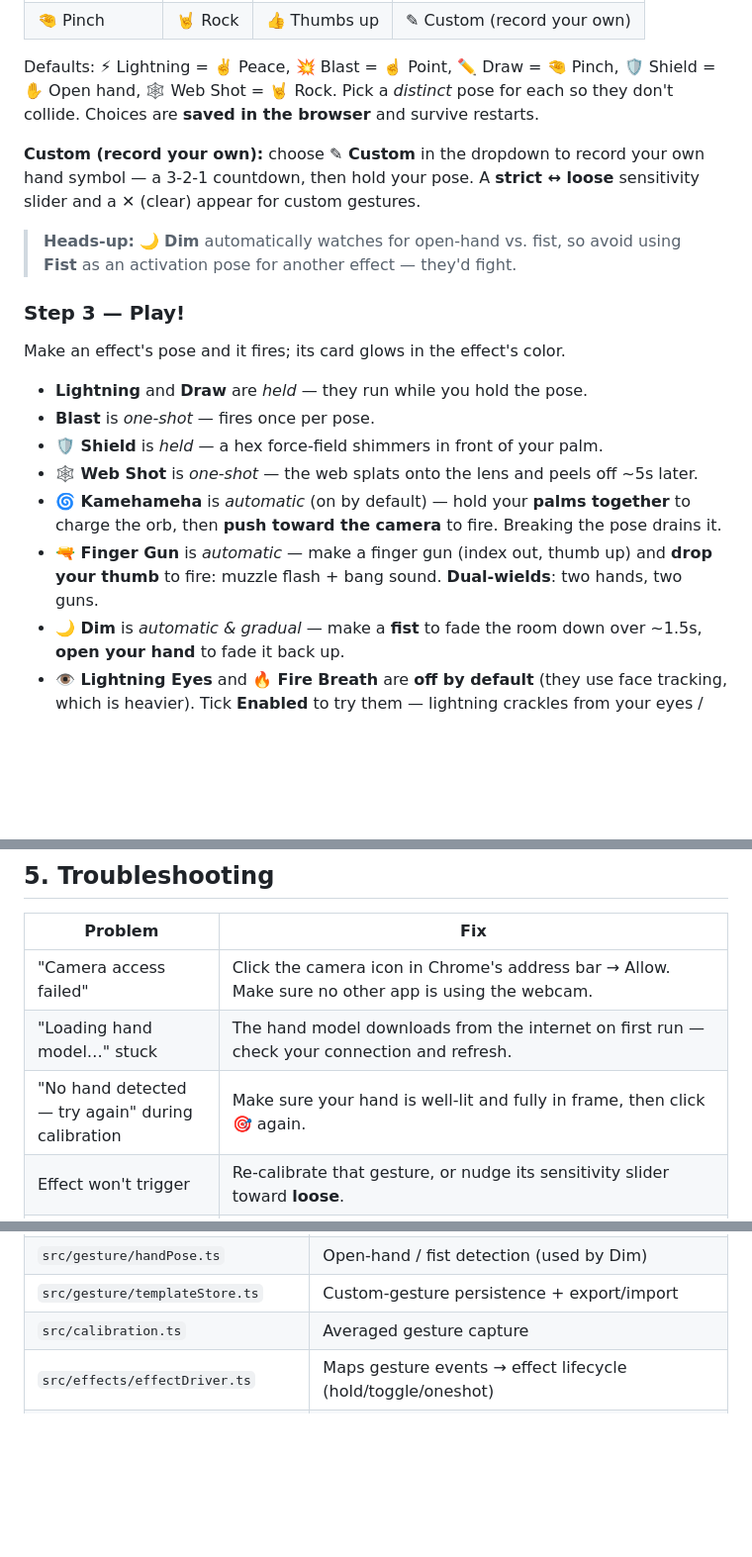
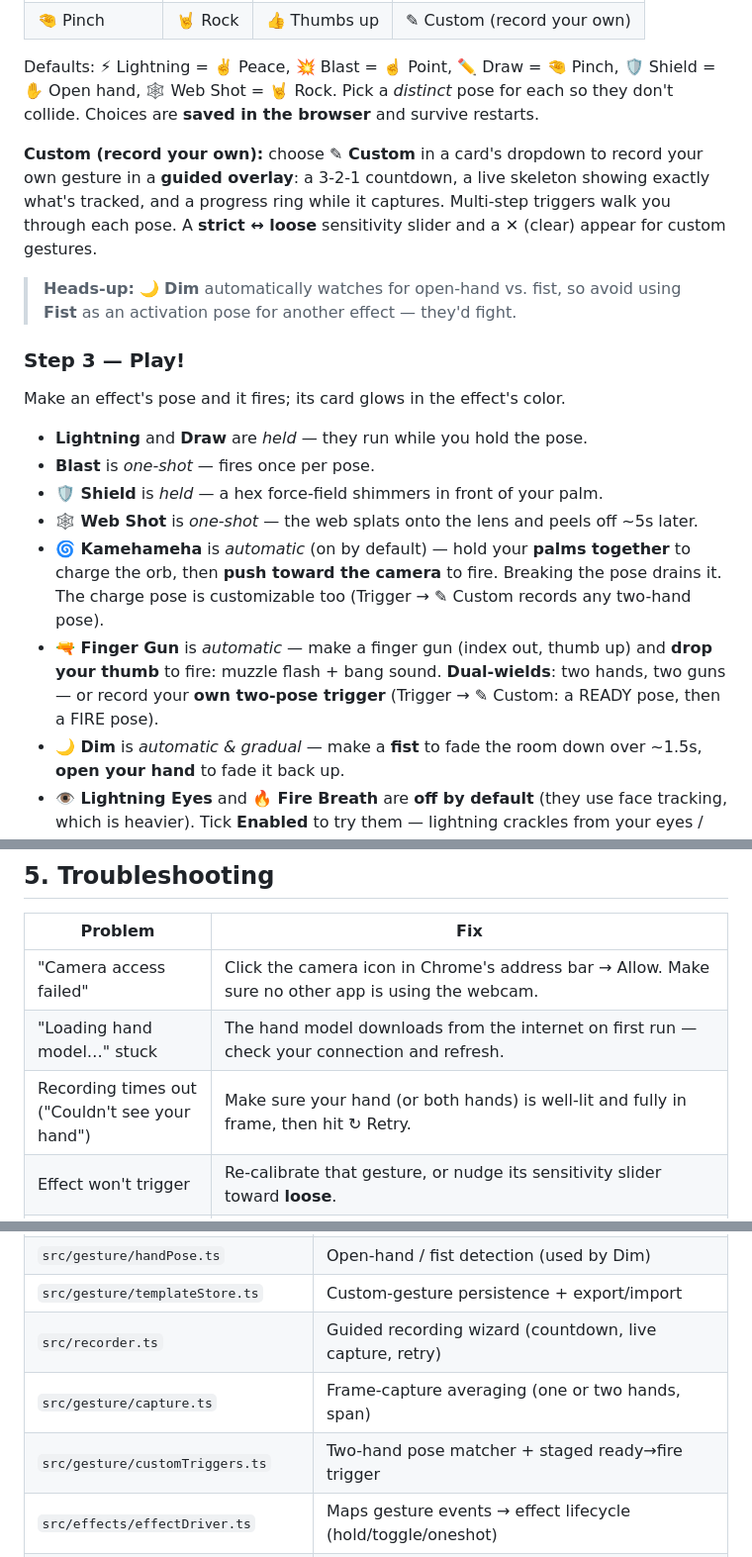
Before and after one commit to HenryZhao88/camera-mods, a Markdown page: README.md, 3 parts joined by grey strips. Shown at 99% size. Drawn GitHub-style; blank space fills up the shorter version.

Commit message:
docs: custom recording v2 README
Update README for the guided recording wizard: replace the old
one-liner calibration description with the overlay/countdown/ring
flow, extend gun and kamehameha bullets with custom two-pose trigger
docs, swap the module table row for the three new modules (recorder,
capture, customTriggers), and replace the calibration troubleshooting
row with the recording-timeout/retry row.

Co-Authored-By: Claude Fable 5 <noreply@anthropic.com>

```diff
--- a/README.md
+++ b/README.md
@@ -57,9 +57,11 @@ Defaults: ⚡ Lightning = ✌️ Peace, 💥 Blast = ☝️ Point, ✏️ Draw =
 Pick a *distinct* pose for each so they don't collide. Choices are **saved in the
 browser** and survive restarts.
 
-**Custom (record your own):** choose **✎ Custom** in the dropdown to record your
-own hand symbol — a 3-2-1 countdown, then hold your pose. A **strict ↔ loose**
-sensitivity slider and a **✕** (clear) appear for custom gestures.
+**Custom (record your own):** choose **✎ Custom** in a card's dropdown to record your
+own gesture in a **guided overlay**: a 3-2-1 countdown, a live skeleton showing
+exactly what's tracked, and a progress ring while it captures. Multi-step triggers
+walk you through each pose. A **strict ↔ loose** sensitivity slider and a **✕**
+(clear) appear for custom gestures.
 
 > **Heads-up:** 🌙 **Dim** automatically watches for open-hand vs. fist, so avoid
 > using **Fist** as an activation pose for another effect — they'd fight.
@@ -72,8 +74,10 @@ Make an effect's pose and it fires; its card glows in the effect's color.
 - **🕸 Web Shot** is *one-shot* — the web splats onto the lens and peels off ~5s later.
 - **🌀 Kamehameha** is *automatic* (on by default) — hold your **palms together** to
   charge the orb, then **push toward the camera** to fire. Breaking the pose drains it.
+  The charge pose is customizable too (Trigger → ✎ Custom records any two-hand pose).
 - **🔫 Finger Gun** is *automatic* — make a finger gun (index out, thumb up) and
-  **drop your thumb** to fire: muzzle flash + bang sound. **Dual-wields**: two hands, two guns.
+  **drop your thumb** to fire: muzzle flash + bang sound. **Dual-wields**: two hands, two guns
+  — or record your **own two-pose trigger** (Trigger → ✎ Custom: a READY pose, then a FIRE pose).
 - **🌙 Dim** is *automatic & gradual* — make a **fist** to fade the room down over
   ~1.5s, **open your hand** to fade it back up.
 - **👁️ Lightning Eyes** and **🔥 Fire Breath** are **off by default** (they use face
@@ -126,7 +130,7 @@ Now your gesture effects show up in the call. 🎉
 |---------|-----|
 | "Camera access failed" | Click the camera icon in Chrome's address bar → Allow. Make sure no other app is using the webcam. |
 | "Loading hand model…" stuck | The hand model downloads from the internet on first run — check your connection and refresh. |
-| "No hand detected — try again" during calibration | Make sure your hand is well-lit and fully in frame, then click 🎯 again. |
+| Recording times out ("Couldn't see your hand") | Make sure your hand (or both hands) is well-lit and fully in frame, then hit ↻ Retry. |
 | Effect won't trigger | Re-calibrate that gesture, or nudge its sensitivity slider toward **loose**. |
 | Two effects fire at once | Their symbols are too similar — clear (✕) one and re-record a more distinct pose. |
 | Lights dim when I don't want them to | You made a fist — open your hand to fade back up, or untick **Enabled** on the Dim card. |
@@ -175,7 +179,9 @@ Webcam → HandTracker (MediaPipe, 2 hands) → GestureEngine → EffectDriver
 | `src/gesture/bindingStore.ts` | Persists each effect's chosen activation pose |
 | `src/gesture/handPose.ts` | Open-hand / fist detection (used by Dim) |
 | `src/gesture/templateStore.ts` | Custom-gesture persistence + export/import |
-| `src/calibration.ts` | Averaged gesture capture |
+| `src/recorder.ts` | Guided recording wizard (countdown, live capture, retry) |
+| `src/gesture/capture.ts` | Frame-capture averaging (one or two hands, span) |
+| `src/gesture/customTriggers.ts` | Two-hand pose matcher + staged ready→fire trigger |
 | `src/effects/effectDriver.ts` | Maps gesture events → effect lifecycle (hold/toggle/oneshot) |
 | `src/effects/dimLights.ts` | Self-driven gradual dim from hand openness (not calibrated) |
 | `src/effects/fireBreath.ts` | Mouth-driven fire particle stream (face tracking) |
```
